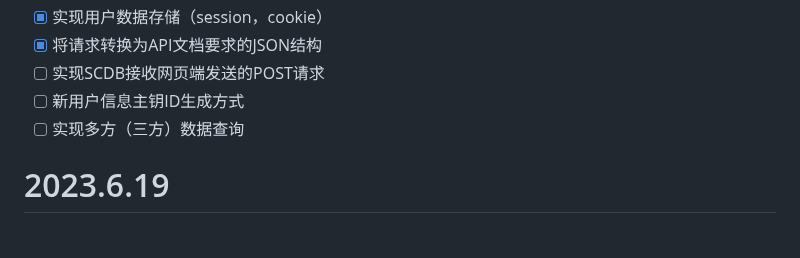
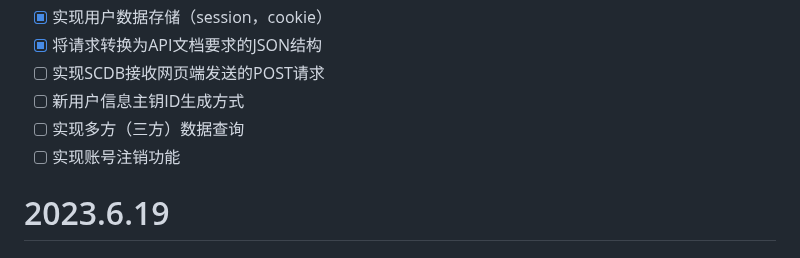
Before and after one commit to yt-candy/SCQL_Web, a Markdown page: README.md, the part around the change. Drawn GitHub-style.

```diff
--- a/README.md
+++ b/README.md
@@ -8,6 +8,7 @@
 - [ ] 实现SCDB接收网页端发送的POST请求
 - [ ] 新用户信息主钥ID生成方式
 - [ ] 实现多方（三方）数据查询
+- [ ] 实现账号注销功能
 # 2023.6.19
 ## 实现
 - 用户登陆后在主界面加载用户信息
```
